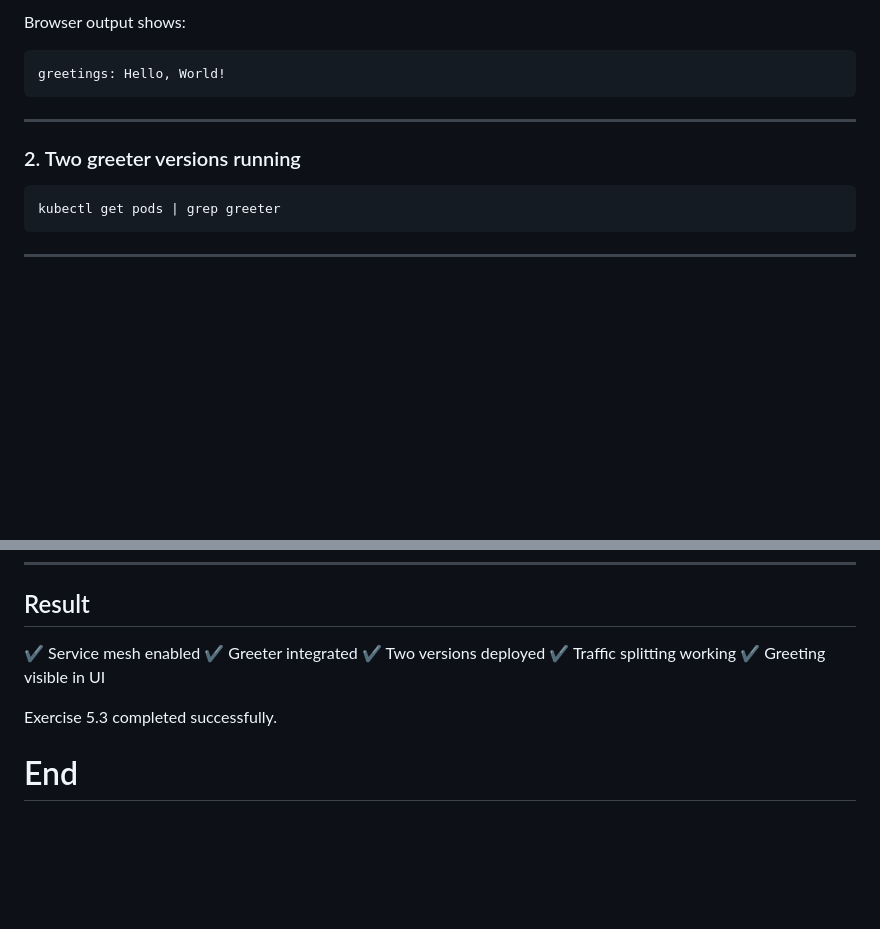
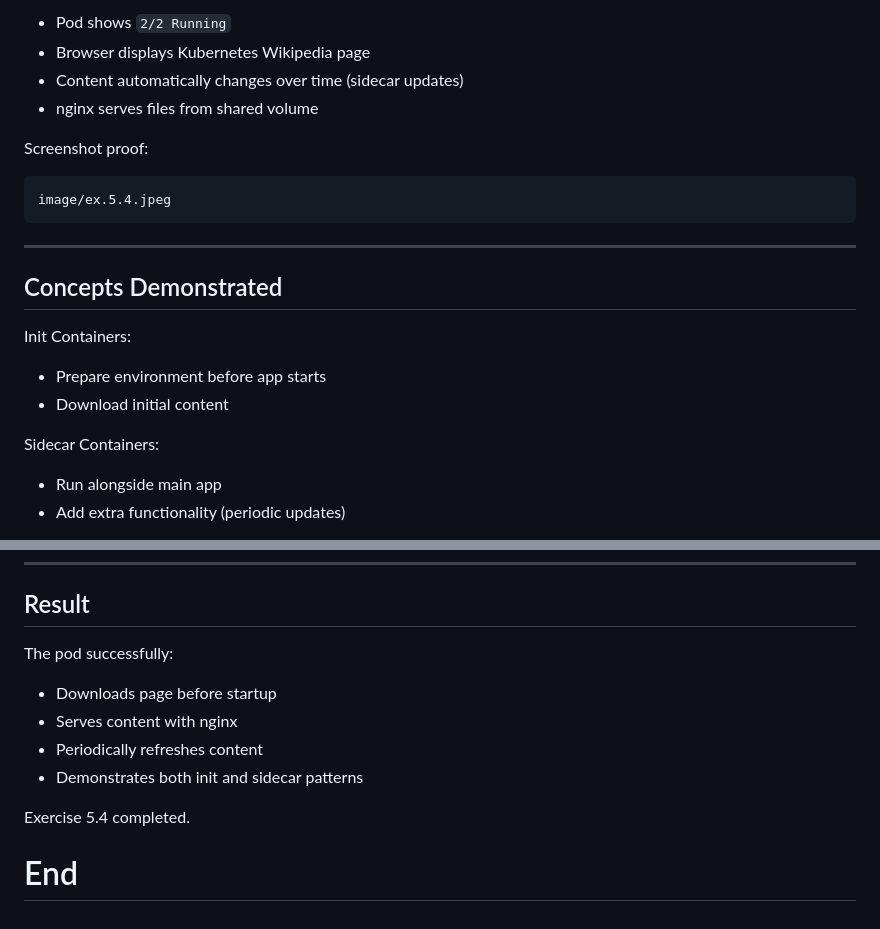
Before and after one commit to Razib91lightspeed/log-output, a Markdown page: readme.md, 2 parts joined by grey strips. Rendered like a GitHub page; blank space fills up the shorter version.

````diff
--- a/readme.md
+++ b/readme.md
@@ -53,17 +87,24 @@ http://localhost:8080
 
-Browser output shows:
+- Pod shows `2/2 Running`
+- Browser displays Kubernetes Wikipedia page
+- Content automatically changes over time (sidecar updates)
+- nginx serves files from shared volume
+
+Screenshot proof:
 
 ```
-greetings: Hello, World!
+image/ex.5.4.jpeg
 ```
 
 ---
 
-### 2. Two greeter versions running
+## Concepts Demonstrated
 
-```bash
-kubectl get pods | grep greeter
-```
+Init Containers:
+- Prepare environment before app starts
+- Download initial content
 
----
+Sidecar Containers:
+- Run alongside main app
+- Add extra functionality (periodic updates)
 
@@ -97,12 +115,12 @@ greeter-svc-v2 weight: 25
 
 ## Result
 
-✔ Service mesh enabled
-✔ Greeter integrated
-✔ Two versions deployed
-✔ Traffic splitting working
-✔ Greeting visible in UI
+The pod successfully:
+- Downloads page before startup
+- Serves content with nginx
+- Periodically refreshes content
+- Demonstrates both init and sidecar patterns
 
-Exercise 5.3 completed successfully.
+Exercise 5.4 completed.
 
 # End
````
Also changed, not shown: other parts of readme.md (+58 -47 lines), image/ex.5.4.jpeg (added), 1 other file.
